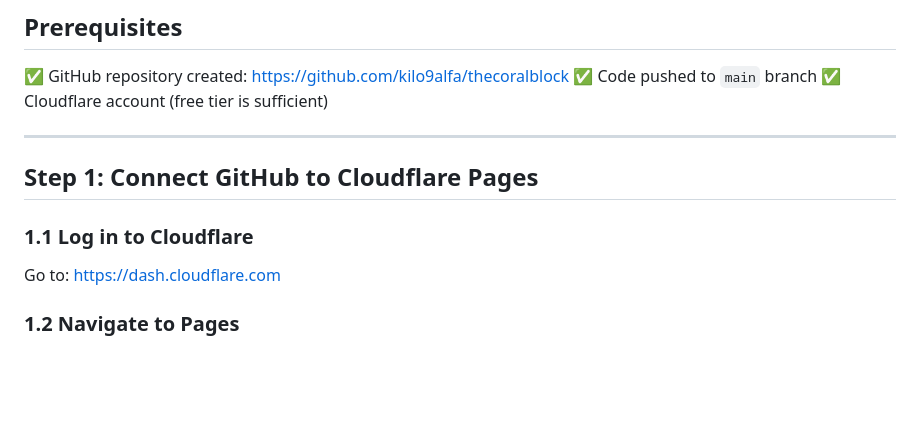
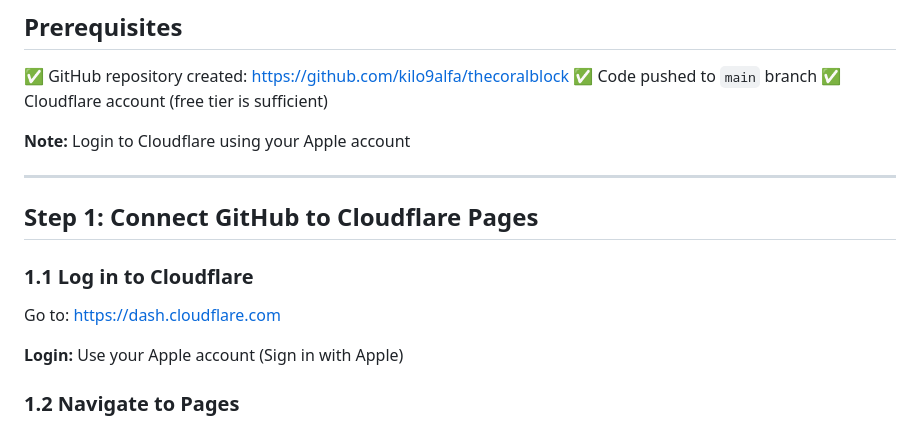
Before and after one commit to kilo9alfa/thecoralblock, a Markdown page: CLOUDFLARE-SETUP.md, the part around the change. GitHub-like rendering; blank space fills up the shorter version.

Commit message:
Add note: Login to Cloudflare using Apple account

```diff
--- a/CLOUDFLARE-SETUP.md
+++ b/CLOUDFLARE-SETUP.md
@@ -8,6 +8,8 @@ This guide walks you through deploying The Coral Block website to Cloudflare Pag
 ✅ Code pushed to `main` branch
 ✅ Cloudflare account (free tier is sufficient)
 
+**Note:** Login to Cloudflare using your Apple account
+
 ---
 
 ## Step 1: Connect GitHub to Cloudflare Pages
@@ -15,6 +17,8 @@ This guide walks you through deploying The Coral Block website to Cloudflare Pag
 ### 1.1 Log in to Cloudflare
 
 Go to: https://dash.cloudflare.com
+
+**Login:** Use your Apple account (Sign in with Apple)
 
 ### 1.2 Navigate to Pages
 
```
